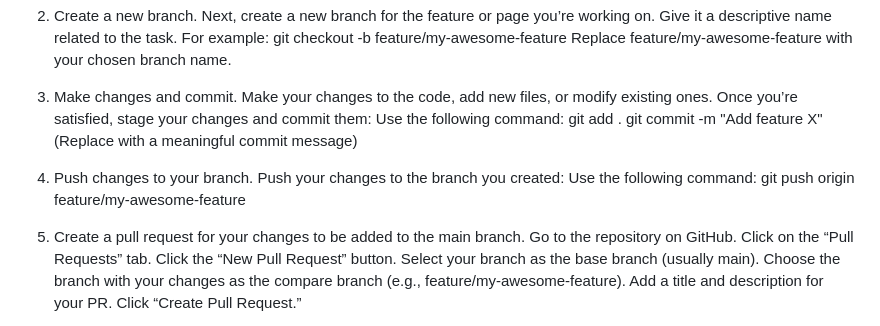
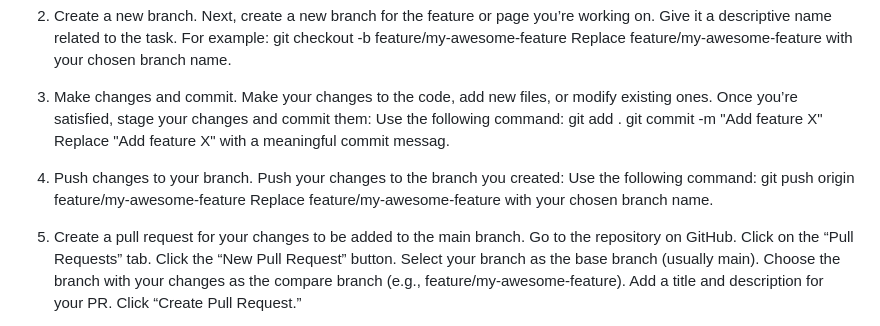
Before and after one commit to Technology-Students-Association/TSA-Website-FrontEnd, a Markdown page: README.md, the part around the change. Rendered like a GitHub page.

```diff
--- a/README.md
+++ b/README.md
@@ -20,14 +20,16 @@ The main branch is protected,  to push your changes you need to follow the steps
    Once you’re satisfied, stage your changes and commit them:
    Use the following command:
    git add .
-   git commit -m "Add feature X"  (Replace with a meaningful commit message)
+   git commit -m "Add feature X"
+   Replace "Add feature X"  with a meaningful commit messag.
 
-4. Push changes to your branch.
+5. Push changes to your branch.
    Push your changes to the branch you created:
    Use the following command:
    git push origin feature/my-awesome-feature
+   Replace feature/my-awesome-feature with your chosen branch name.
 
-5. Create a pull request for your changes to be added to the main branch.
+6. Create a pull request for your changes to be added to the main branch.
    Go to the repository on GitHub.
    Click on the “Pull Requests” tab.
    Click the “New Pull Request” button.
```
